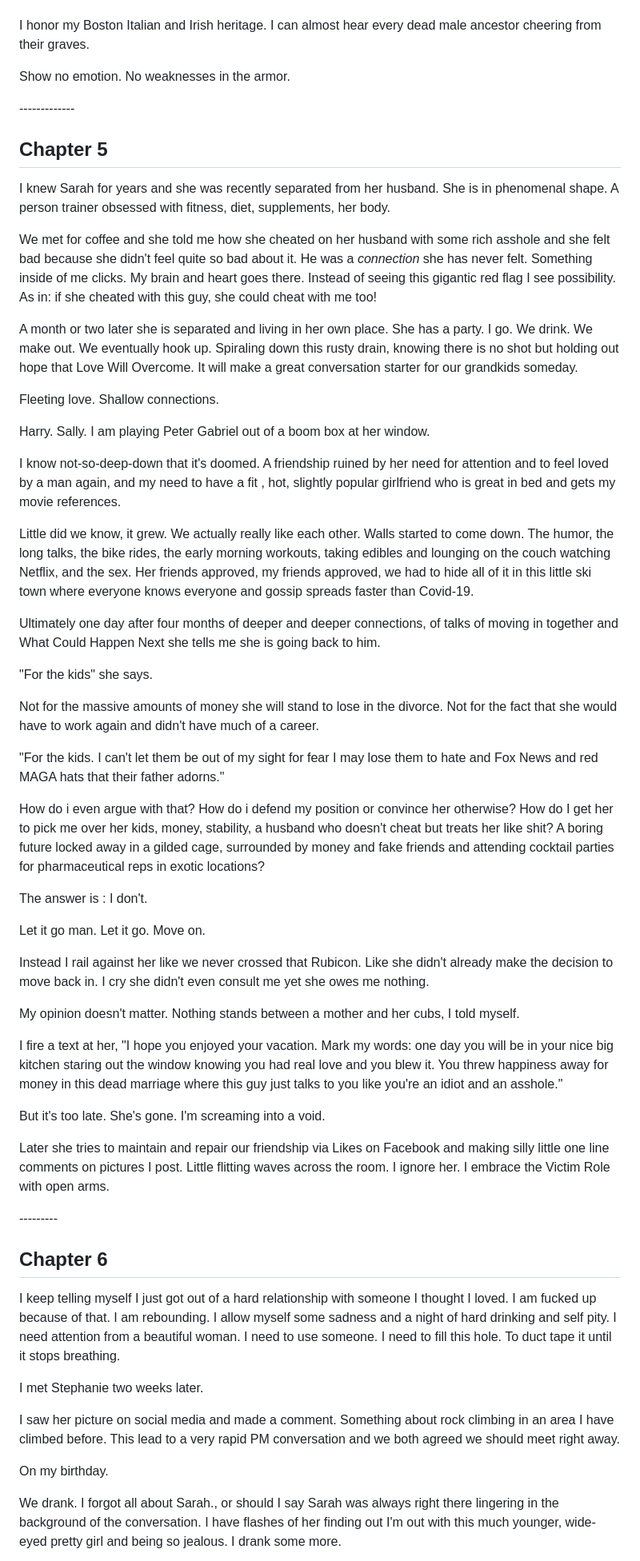
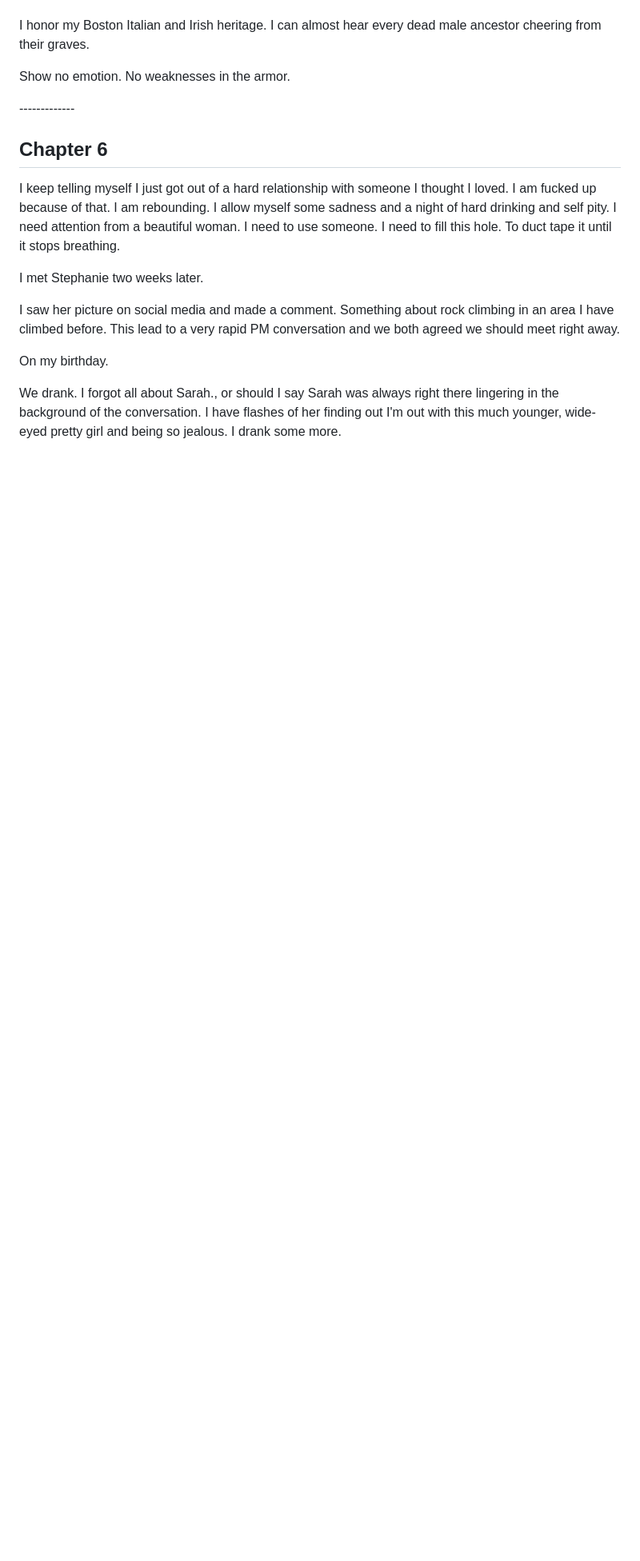
Before and after one commit to csmaller/coreysmaller, a Markdown page: content/blog/relationships-in-the-2020s.md, the part around the change printed below. Shown: that part at 80% size. Rendered like a GitHub page; blank space fills up the shorter version.

Commit message:
Update Blog “relationships-in-the-2020s”

```diff
--- a/content/blog/relationships-in-the-2020s.md
+++ b/content/blog/relationships-in-the-2020s.md
@@ -109,47 +110,6 @@ Show no emotion. No weaknesses in the armor.
 
 \-------------
 
-## Chapter 5
-
-I knew Sarah for years and she was recently separated from her husband. She is in phenomenal shape. A person trainer obsessed with fitness, diet, supplements, her body.
-
-We met for coffee and she told me how she cheated on her husband with some rich asshole and she felt bad because she didn't feel quite so bad about it.  He was a *connection* she has never felt.  Something inside of me clicks. My brain and heart goes there.  Instead of seeing this gigantic red flag I see possibility.  As in: if she cheated with this guy, she could cheat with me too!
-
- A month or two later she is separated and living in her own place. She has a party. I go. We drink. We make out. We eventually hook up.  Spiraling down this rusty drain, knowing there is no shot but holding out hope that Love Will Overcome.  It will make a great conversation starter for our grandkids someday.
-
-Fleeting love.  Shallow connections.
-
-Harry. Sally.  I am playing Peter Gabriel  out of a boom box at her window.
-
-I know not-so-deep-down that it's doomed.  A friendship ruined by her need for attention and to feel loved by a man again, and my need to have a fit , hot, slightly popular girlfriend who is great in bed and gets my movie references.
-
-Little did we know, it grew.  We actually really like each other. Walls started to come down. The humor, the long talks, the bike rides, the early morning workouts, taking edibles and lounging on the couch watching Netflix, and the sex. Her friends approved, my friends approved, we had to hide all of it in this little ski town where everyone knows everyone and gossip spreads faster than Covid-19.
-
-Ultimately one day after four months of deeper and deeper connections, of talks of moving in together and What Could Happen Next she tells me she is going back to him.
-
-"For the kids" she says.
-
-Not for the massive amounts of money she will stand to lose in the divorce. Not for the fact that she would have to work again and didn't have much of a career.
-
- "For the kids. I can't let them be out of my sight for fear I may lose them to hate and Fox News and red MAGA hats that their father adorns."
-
-How do i even argue with that?  How do i defend my position or convince her otherwise? How do I get her to pick me over her kids, money, stability, a husband who doesn't cheat but treats her like shit?  A boring future locked away in a gilded cage, surrounded by money and fake friends and attending cocktail parties for pharmaceutical reps in exotic locations?
-
-The answer is : I don't.
-
-Let it go man. Let it go. Move on.
-
-Instead I rail against her like we never crossed that Rubicon. Like she didn't already make the decision to move back in. I cry she didn't even consult me yet she owes me nothing.
-
-My opinion doesn't matter.  Nothing stands between a mother and her cubs, I told myself.
-
-I fire a text at her, "I hope you enjoyed your vacation.  Mark my words: one day you will be in your nice big kitchen staring out the window knowing you had real love and you blew it. You threw happiness away for money in this dead marriage where this guy just talks to you like you're an idiot and an asshole."
-
-But it's too late.  She's gone.  I'm screaming into a void.
-
-Later she tries to maintain and repair our friendship via Likes on Facebook and making silly little one line comments on pictures I post.  Little flitting waves across the room. I ignore her.  I embrace the Victim Role with open arms.
-
-\---------
 
 ## Chapter 6
 
```
Also changed, not shown: other parts of content/blog/relationships-in-the-2020s.md (+1 -0 lines).
